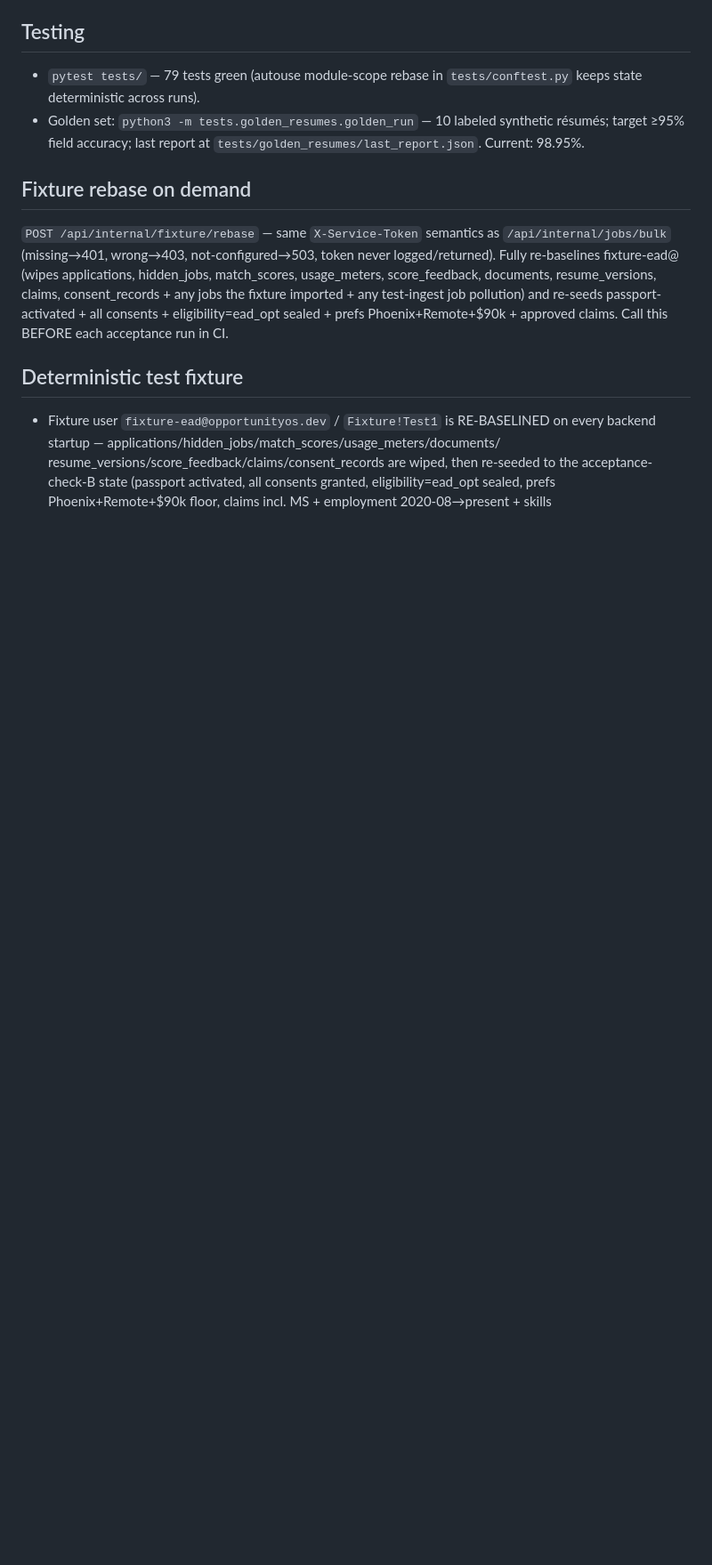
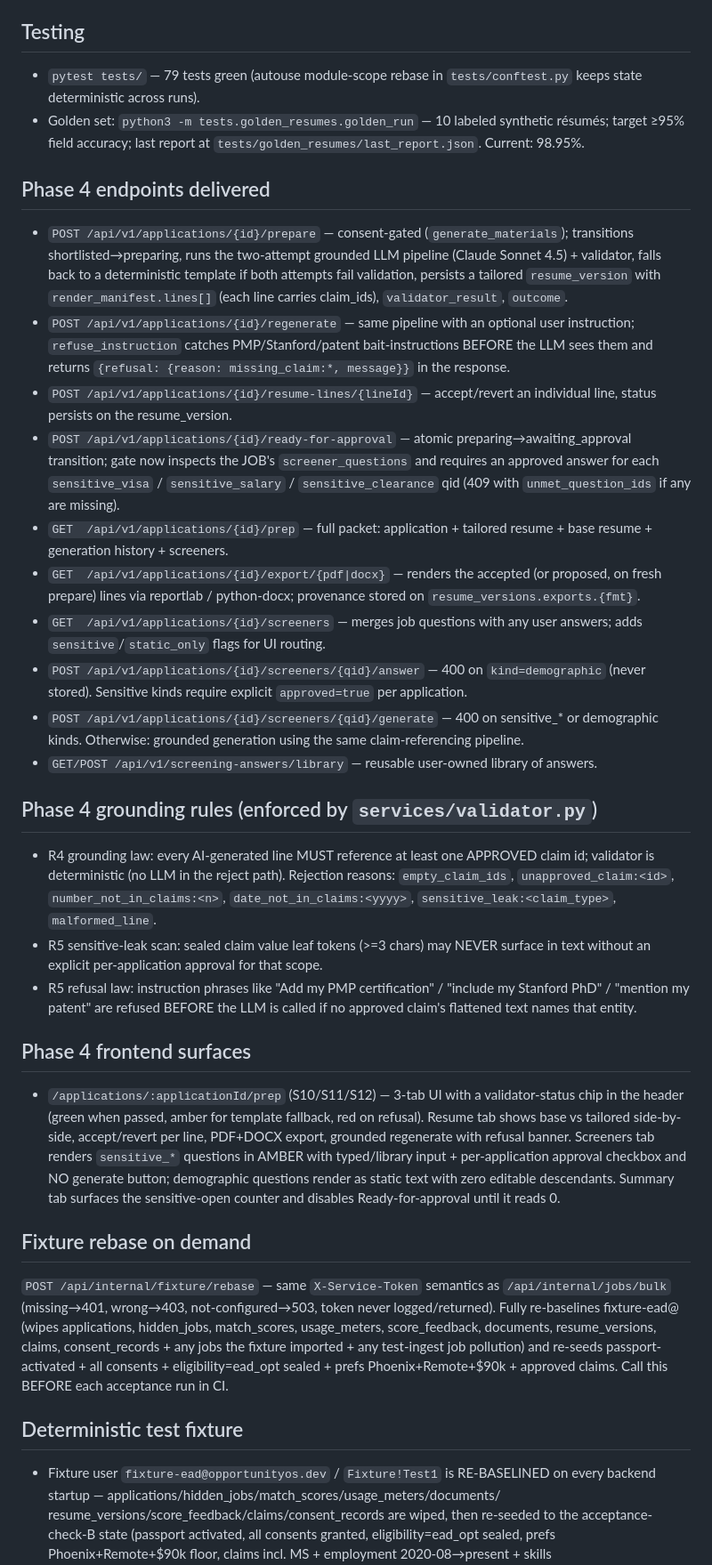
Before and after one commit to purposehealthcareasia-tech/opportunityos, a Markdown page: memory/PRD.md, the part around one of its changes. Shown at 89% size. Drawn GitHub-style; blank space fills up the shorter version.

Commit message:
auto-commit for bebeebf2-1ded-4d7e-9b13-09d1e78d7155

```diff
--- a/memory/PRD.md
+++ b/memory/PRD.md
@@ -98,6 +98,27 @@ A gate FAIL caps score at 25.
   résumés; target ≥95% field accuracy; last report at
   `tests/golden_resumes/last_report.json`. Current: 98.95%.
 
+## Phase 4 endpoints delivered
+- `POST /api/v1/applications/{id}/prepare` — consent-gated (`generate_materials`); transitions shortlisted→preparing, runs the two-attempt grounded LLM pipeline (Claude Sonnet 4.5) + validator, falls back to a deterministic template if both attempts fail validation, persists a tailored `resume_version` with `render_manifest.lines[]` (each line carries claim_ids), `validator_result`, `outcome`.
+- `POST /api/v1/applications/{id}/regenerate` — same pipeline with an optional user instruction; `refuse_instruction` catches PMP/Stanford/patent bait-instructions BEFORE the LLM sees them and returns `{refusal: {reason: missing_claim:*, message}}` in the response.
+- `POST /api/v1/applications/{id}/resume-lines/{lineId}` — accept/revert an individual line, status persists on the resume_version.
+- `POST /api/v1/applications/{id}/ready-for-approval` — atomic preparing→awaiting_approval transition; gate now inspects the JOB's `screener_questions` and requires an approved answer for each `sensitive_visa` / `sensitive_salary` / `sensitive_clearance` qid (409 with `unmet_question_ids` if any are missing).
+- `GET  /api/v1/applications/{id}/prep` — full packet: application + tailored resume + base resume + generation history + screeners.
+- `GET  /api/v1/applications/{id}/export/{pdf|docx}` — renders the accepted (or proposed, on fresh prepare) lines via reportlab / python-docx; provenance stored on `resume_versions.exports.{fmt}`.
+- `GET  /api/v1/applications/{id}/screeners` — merges job questions with any user answers; adds `sensitive`/`static_only` flags for UI routing.
+- `POST /api/v1/applications/{id}/screeners/{qid}/answer` — 400 on `kind=demographic` (never stored). Sensitive kinds require explicit `approved=true` per application.
+- `POST /api/v1/applications/{id}/screeners/{qid}/generate` — 400 on sensitive_* or demographic kinds. Otherwise: grounded generation using the same claim-referencing pipeline.
+- `GET/POST /api/v1/screening-answers/library` — reusable user-owned library of answers.
+
+## Phase 4 grounding rules (enforced by `services/validator.py`)
+- R4 grounding law: every AI-generated line MUST reference at least one APPROVED claim id; validator is deterministic (no LLM in the reject path). Rejection reasons: `empty_claim_ids`, `unapproved_claim:<id>`, `number_not_in_claims:<n>`, `date_not_in_claims:<yyyy>`, `sensitive_leak:<claim_type>`, `malformed_line`.
+- R5 sensitive-leak scan: sealed claim value leaf tokens (>=3 chars) may NEVER surface in text without an explicit per-application approval for that scope.
+- R5 refusal law: instruction phrases like "Add my PMP certification" / "include my Stanford PhD" / "mention my patent" are refused BEFORE the LLM is called if no approved claim's flattened text names that entity.
+
+## Phase 4 frontend surfaces
+- `/applications/:applicationId/prep` (S10/S11/S12) — 3-tab UI with a validator-status chip in the header (green when passed, amber for template fallback, red on refusal). Resume tab shows base vs tailored side-by-side, accept/revert per line, PDF+DOCX export, grounded regenerate with refusal banner. Screeners tab renders `sensitive_*` questions in AMBER with typed/library input + per-application approval checkbox and NO generate button; demographic questions render as static text with zero editable descendants. Summary tab surfaces the sensitive-open counter and disables Ready-for-approval until it reads 0.
+
+
 ## Fixture rebase on demand
 `POST /api/internal/fixture/rebase` — same `X-Service-Token` semantics as
 `/api/internal/jobs/bulk` (missing→401, wrong→403, not-configured→503, token never
```
Also changed, not shown: other parts of memory/PRD.md (+3 -3 lines).
